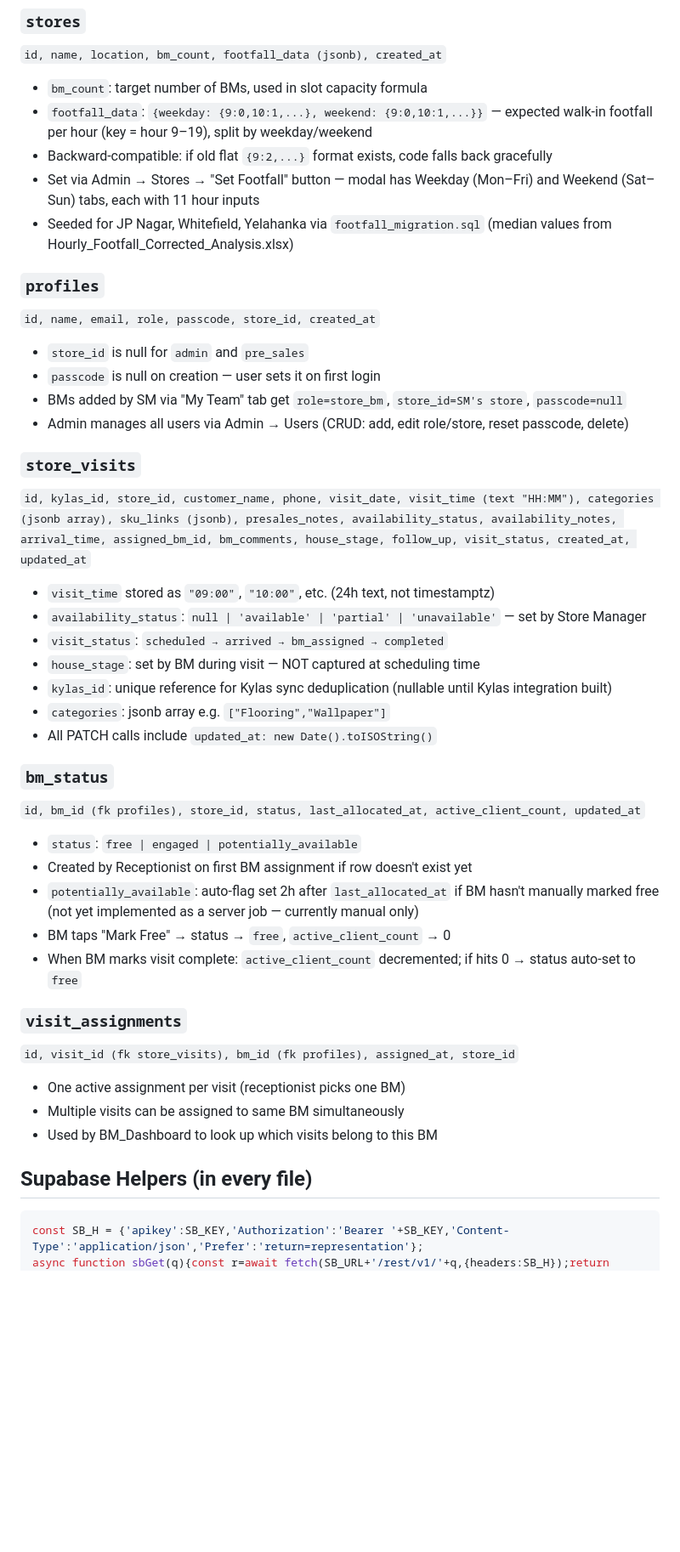
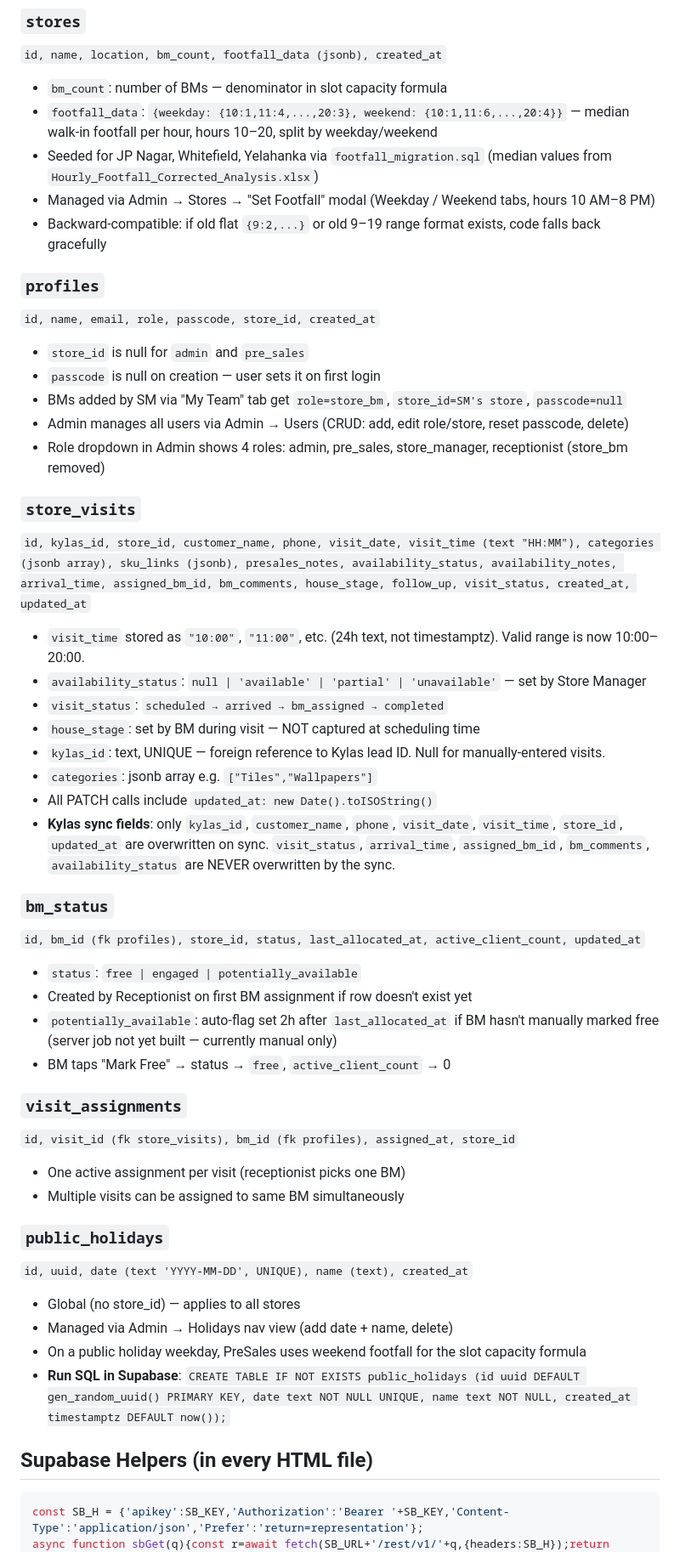
Before and after one commit to daaku-daddy/visit-schedule-site, a Markdown page: CLAUDE.md, the part around one of its changes. Shown at 85% size. Drawn GitHub-style; blank space fills up the shorter version.

````diff
--- a/CLAUDE.md
+++ b/CLAUDE.md
@@ -50,11 +53,11 @@ Store visit scheduling and management system for Material Depot. Separate repo,
 
 ### `stores`
 `id, name, location, bm_count, footfall_data (jsonb), created_at`
-- `bm_count`: target number of BMs, used in slot capacity formula
-- `footfall_data`: `{weekday: {9:0,10:1,...}, weekend: {9:0,10:1,...}}` — expected walk-in footfall per hour (key = hour 9–19), split by weekday/weekend
-- Backward-compatible: if old flat `{9:2,...}` format exists, code falls back gracefully
-- Set via Admin → Stores → "Set Footfall" button — modal has Weekday (Mon–Fri) and Weekend (Sat–Sun) tabs, each with 11 hour inputs
-- Seeded for JP Nagar, Whitefield, Yelahanka via `footfall_migration.sql` (median values from Hourly_Footfall_Corrected_Analysis.xlsx)
+- `bm_count`: number of BMs — denominator in slot capacity formula
+- `footfall_data`: `{weekday: {10:1,11:4,...,20:3}, weekend: {10:1,11:6,...,20:4}}` — median walk-in footfall per hour, hours 10–20, split by weekday/weekend
+- Seeded for JP Nagar, Whitefield, Yelahanka via `footfall_migration.sql` (median values from `Hourly_Footfall_Corrected_Analysis.xlsx`)
+- Managed via Admin → Stores → "Set Footfall" modal (Weekday / Weekend tabs, hours 10 AM–8 PM)
+- Backward-compatible: if old flat `{9:2,...}` or old 9–19 range format exists, code falls back gracefully
 
 ### `profiles`
 `id, name, email, role, passcode, store_id, created_at`
@@ -62,33 +65,40 @@ Store visit scheduling and management system for Material Depot. Separate repo,
 - `passcode` is null on creation — user sets it on first login
 - BMs added by SM via "My Team" tab get `role=store_bm`, `store_id=SM's store`, `passcode=null`
 - Admin manages all users via Admin → Users (CRUD: add, edit role/store, reset passcode, delete)
+- Role dropdown in Admin shows 4 roles: admin, pre_sales, store_manager, receptionist (store_bm removed)
 
 ### `store_visits`
 `id, kylas_id, store_id, customer_name, phone, visit_date, visit_time (text "HH:MM"), categories (jsonb array), sku_links (jsonb), presales_notes, availability_status, availability_notes, arrival_time, assigned_bm_id, bm_comments, house_stage, follow_up, visit_status, created_at, updated_at`
 
-- `visit_time` stored as `"09:00"`, `"10:00"`, etc. (24h text, not timestamptz)
+- `visit_time` stored as `"10:00"`, `"11:00"`, etc. (24h text, not timestamptz). Valid range is now 10:00–20:00.
 - `availability_status`: `null | 'available' | 'partial' | 'unavailable'` — set by Store Manager
 - `visit_status`: `scheduled → arrived → bm_assigned → completed`
 - `house_stage`: set by BM during visit — NOT captured at scheduling time
-- `kylas_id`: unique reference for Kylas sync deduplication (nullable until Kylas integration built)
-- `categories`: jsonb array e.g. `["Flooring","Wallpaper"]`
+- `kylas_id`: text, UNIQUE — foreign reference to Kylas lead ID. Null for manually-entered visits.
+- `categories`: jsonb array e.g. `["Tiles","Wallpapers"]`
 - All PATCH calls include `updated_at: new Date().toISOString()`
+- **Kylas sync fields**: only `kylas_id`, `customer_name`, `phone`, `visit_date`, `visit_time`, `store_id`, `updated_at` are overwritten on sync. `visit_status`, `arrival_time`, `assigned_bm_id`, `bm_comments`, `availability_status` are NEVER overwritten by the sync.
 
 ### `bm_status`
 `id, bm_id (fk profiles), store_id, status, last_allocated_at, active_client_count, updated_at`
 - `status`: `free | engaged | potentially_available`
 - Created by Receptionist on first BM assignment if row doesn't exist yet
-- `potentially_available`: auto-flag set 2h after `last_allocated_at` if BM hasn't manually marked free (not yet implemented as a server job — currently manual only)
+- `potentially_available`: auto-flag set 2h after `last_allocated_at` if BM hasn't manually marked free (server job not yet built — currently manual only)
 - BM taps "Mark Free" → status → `free`, `active_client_count` → 0
-- When BM marks visit complete: `active_client_count` decremented; if hits 0 → status auto-set to `free`
 
 ### `visit_assignments`
 `id, visit_id (fk store_visits), bm_id (fk profiles), assigned_at, store_id`
 - One active assignment per visit (receptionist picks one BM)
 - Multiple visits can be assigned to same BM simultaneously
-- Used by BM_Dashboard to look up which visits belong to this BM
 
-## Supabase Helpers (in every file)
+### `public_holidays`
+`id, uuid, date (text 'YYYY-MM-DD', UNIQUE), name (text), created_at`
+- Global (no store_id) — applies to all stores
+- Managed via Admin → Holidays nav view (add date + name, delete)
+- On a public holiday weekday, PreSales uses weekend footfall for the slot capacity formula
+- **Run SQL in Supabase**: `CREATE TABLE IF NOT EXISTS public_holidays (id uuid DEFAULT gen_random_uuid() PRIMARY KEY, date text NOT NULL UNIQUE, name text NOT NULL, created_at timestamptz DEFAULT now());`
+
+## Supabase Helpers (in every HTML file)
 ```javascript
 const SB_H = {'apikey':SB_KEY,'Authorization':'Bearer '+SB_KEY,'Content-Type':'application/json','Prefer':'return=representation'};
 async function sbGet(q){const r=await fetch(SB_URL+'/rest/v1/'+q,{headers:SB_H});return r.json();}
````
Also changed, not shown: other parts of CLAUDE.md (+127 -63 lines).
